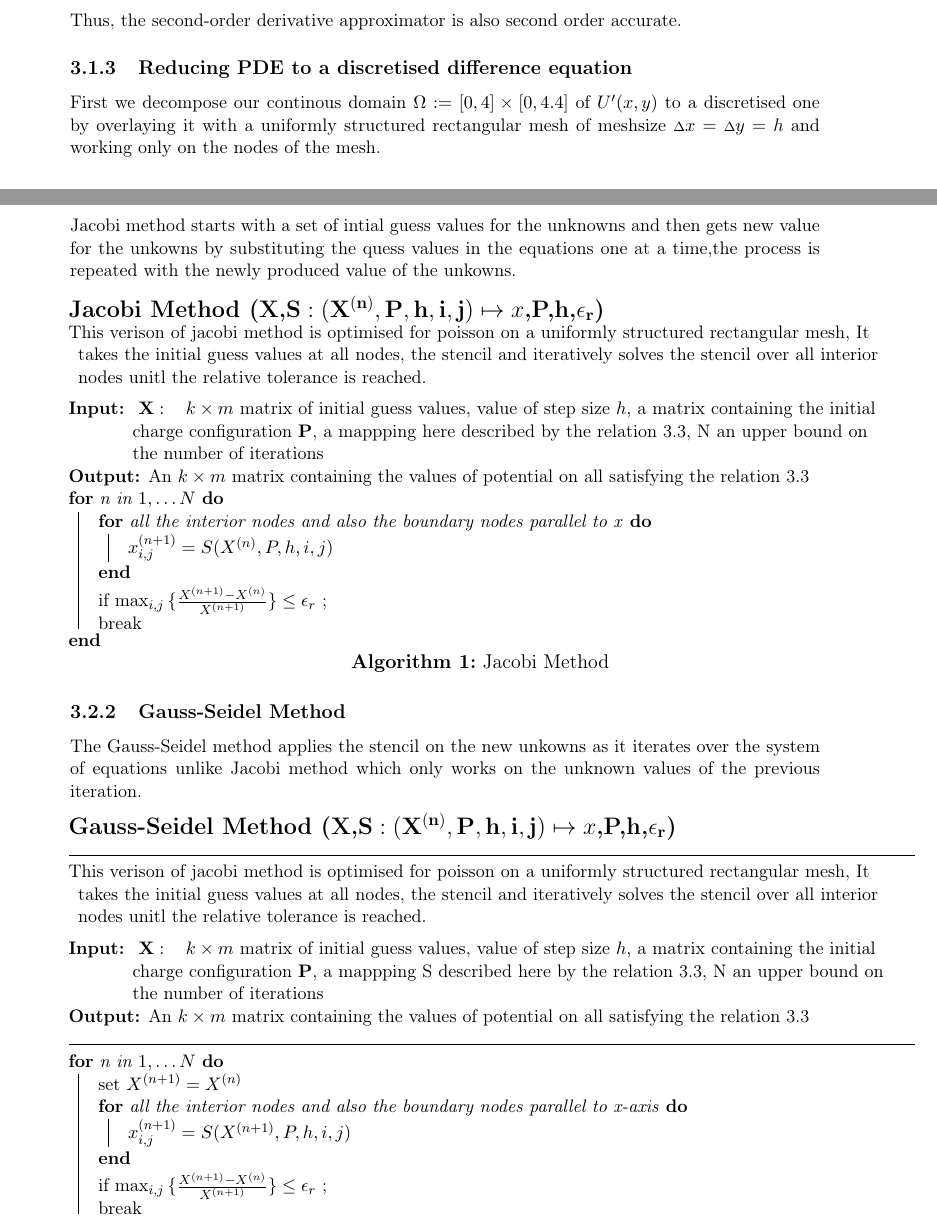
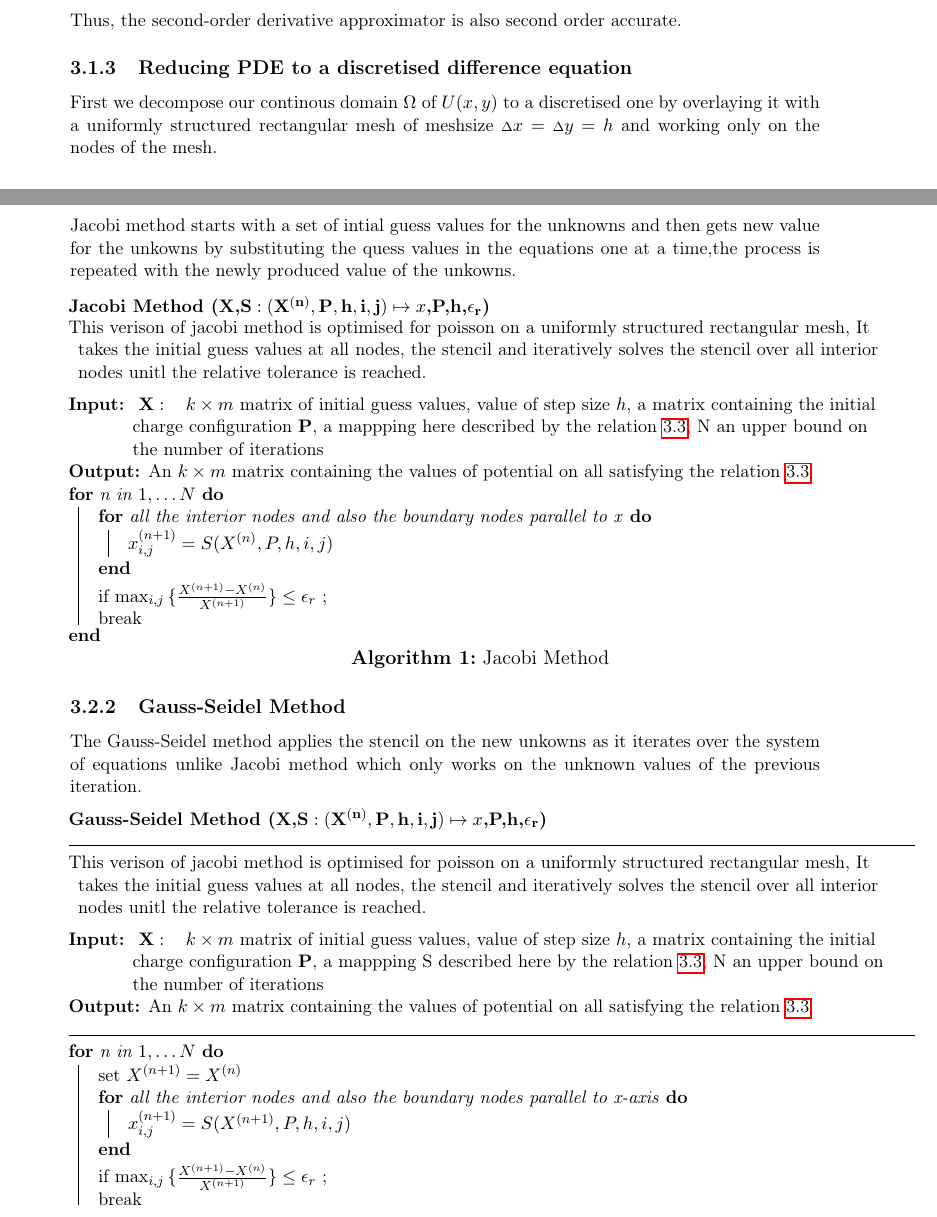
Before and after one commit to plancky/poisson_project, a LaTeX document (Final_Report/final_report.tex, which reads Final_Report/content/method.tex): two parts of pages 9 and 11 of 16, joined at a grey line, cut so that both start at the same text. Compiled offline with pdfLaTeX.

Commit message:
Final_report small changes

```diff
--- a/Final_Report/content/method.tex
+++ b/Final_Report/content/method.tex
@@ -129,7 +129,7 @@ Thus, the second-order derivative approximator is also second order accurate.
 
 %%Second derivate %%
 \subsubsection{Reducing PDE to a discretised difference equation}
-First we decompose our continous domain $\Omega := [0,4] \times [0,4.4] $ of $U'(x,y)$ to a discretised one by overlaying it with a uniformly structured rectangular mesh of meshsize $\sDelta x=\sDelta y= h$ and working only on the nodes of the mesh. \\[2mm]
+First we decompose our continous domain $\Omega$ of $U(x,y)$ to a discretised one by overlaying it with a uniformly structured rectangular mesh of meshsize $\sDelta x=\sDelta y= h$ and working only on the nodes of the mesh. \\[2mm]
 
 \begin{figure}
     \centering
@@ -199,7 +199,7 @@ where A is an N × N matrix, b the given data vector and x the vector of N unkno
 \subsubsection{Jacobi Method}
 Jacobi method starts with a set of intial guess values for the unknowns and then gets new value for the unkowns by substituting the quess values in the equations one at a time,the process is repeated with the newly produced value of the unkowns.\\[2mm]
 \begin{algorithm}[H]
-    \textbf{\large Jacobi Method (X,$\mathbf{S:(X^{(n)},P,h,i,j)} \mapsto x$,P,h,$\mathbf{\epsilon_r}$)}\\[-1pt]
+    \textbf{Jacobi Method (X,$\mathbf{S:(X^{(n)},P,h,i,j)} \mapsto x$,P,h,$\mathbf{\epsilon_r}$)}\\[-1pt]
     This verison of jacobi method is optimised for poisson on a uniformly structured rectangular mesh, It takes the initial guess values at all nodes, the stencil and iteratively solves the stencil over all interior nodes unitl the relative tolerance is reached.  \\[2mm]
 	\KwIn{ $\mathbf{X} :\gs k \times m $ matrix of initial guess values, value of step size $h$, a matrix containing the initial charge configuration $\mathbf{P}$, a mappping here described by the relation \ref{eq:difference equation}, N an upper bound on the number of iterations}
 	\KwOut{An $ k \times m $ matrix containing the values of potential on all satisfying the relation \ref{eq:difference equation}}
@@ -218,7 +218,7 @@ Jacobi method starts with a set of intial guess values for the unknowns and then
 \subsubsection{Gauss-Seidel Method}
 The Gauss-Seidel method applies the stencil on the new unkowns as it iterates over the system of equations unlike Jacobi method which only works on the unknown values of the previous iteration.\\[2mm]
 \begin{algorithm}[H]
-    \textbf{\large Gauss-Seidel Method (X,$\mathbf{S:(X^{(n)},P,h,i,j)} \mapsto x$,P,h,$\mathbf{\epsilon_r}$)}\\[-1pt]
+    \textbf{Gauss-Seidel Method (X,$\mathbf{S:(X^{(n)},P,h,i,j)} \mapsto x$,P,h,$\mathbf{\epsilon_r}$)}\\[-1pt]
     \par\noindent\rule{\textwidth}{0.4pt} \\
     This verison of jacobi method is optimised for poisson on a uniformly structured rectangular mesh, It takes the initial guess values at all nodes, the stencil and iteratively solves the stencil over all interior nodes unitl the relative tolerance is reached.  \\[2mm]
 	\KwIn{ $\mathbf{X} :\gs k \times m $ matrix of initial guess values, value of step size $h$, a matrix containing the initial charge configuration $\mathbf{P}$, a mappping S described here by the relation \ref{eq:difference equation}, N an upper bound on the number of iterations}
--- a/Final_Report/final_report.tex
+++ b/Final_Report/final_report.tex
@@ -14,9 +14,13 @@
  bottom=15mm ,
  top=15mm,}
 
-%%% Font
+\usepackage{hyperref}
+
+ %%% Font
 \usepackage{amsmath,accents}
-%%%Tikz and images
+
+
+%%% images
 \usepackage{graphicx}
 \usepackage{caption,subcaption}
 
@@ -26,12 +30,6 @@
 
 \numberwithin{equation}{section}
 \usepackage{tabularx,multirow}
-\newcommand{\pa}{\partial}
-\newcommand{\mcm}[1]{\mathcal{#1}}
-\newcommand{\bo}{\mcm{O}}
-\newcommand{\sDelta}{{\scriptstyle \Delta}}
-\newcommand{\gs}{\hspace{0.35cm}}
-\newcommand{\mvec}[1]{\accentset{\rightharpoonup}{#1}}
 
 %%Tikz
 \usepackage{tikz}
```
Also changed, not shown: Final_Report/final_report.pdf, Final_Report/content/method.tex (2 more changed lines), Final_Report/final_report.tex (13 more changed lines), 1 other file.
